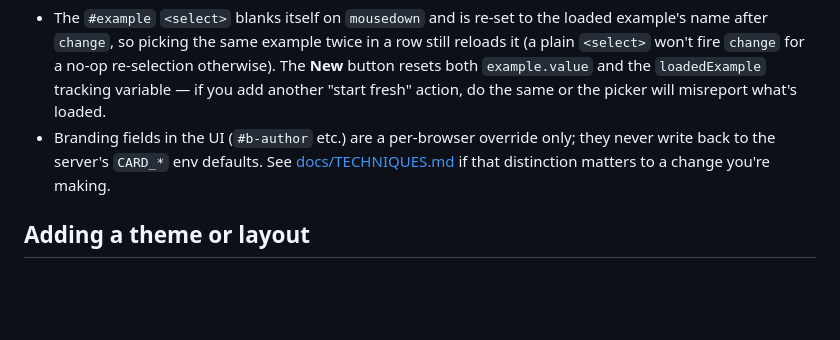
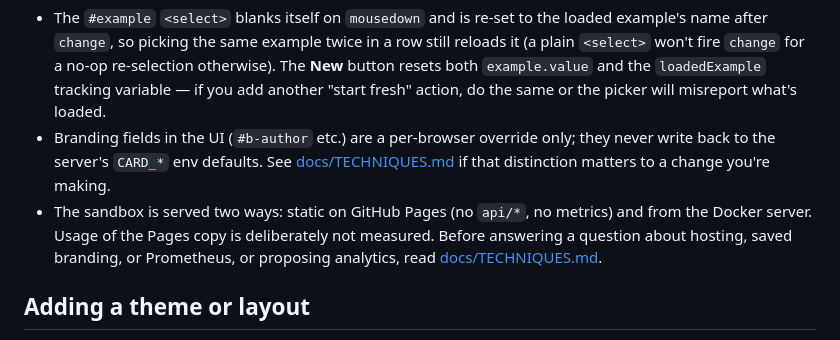
Before and after one commit to manjunathhk/social-card-generator, a Markdown page: AGENTS.md, the part around the change. Rendered like a GitHub page; blank space fills up the shorter version.

```diff
--- a/AGENTS.md
+++ b/AGENTS.md
@@ -69,6 +69,7 @@ Before opening a PR to `main`, also:
 
 - The `#example` `<select>` blanks itself on `mousedown` and is re-set to the loaded example's name after `change`, so picking the same example twice in a row still reloads it (a plain `<select>` won't fire `change` for a no-op re-selection otherwise). The **New** button resets both `example.value` and the `loadedExample` tracking variable — if you add another "start fresh" action, do the same or the picker will misreport what's loaded.
 - Branding fields in the UI (`#b-author` etc.) are a per-browser override only; they never write back to the server's `CARD_*` env defaults. See [docs/TECHNIQUES.md](docs/TECHNIQUES.md#branding-one-server-default-read-only-from-the-ui) if that distinction matters to a change you're making.
+- The sandbox is served two ways: static on GitHub Pages (no `api/*`, no metrics) and from the Docker server. Usage of the Pages copy is deliberately not measured. Before answering a question about hosting, saved branding, or Prometheus, or proposing analytics, read [docs/TECHNIQUES.md](docs/TECHNIQUES.md#two-hosts-github-pages-and-the-docker-server).
 
 ## Adding a theme or layout
 
```
Also changed, not shown: README.md (+2 -0 lines), docs/TECHNIQUES.md (+27 -5 lines).
